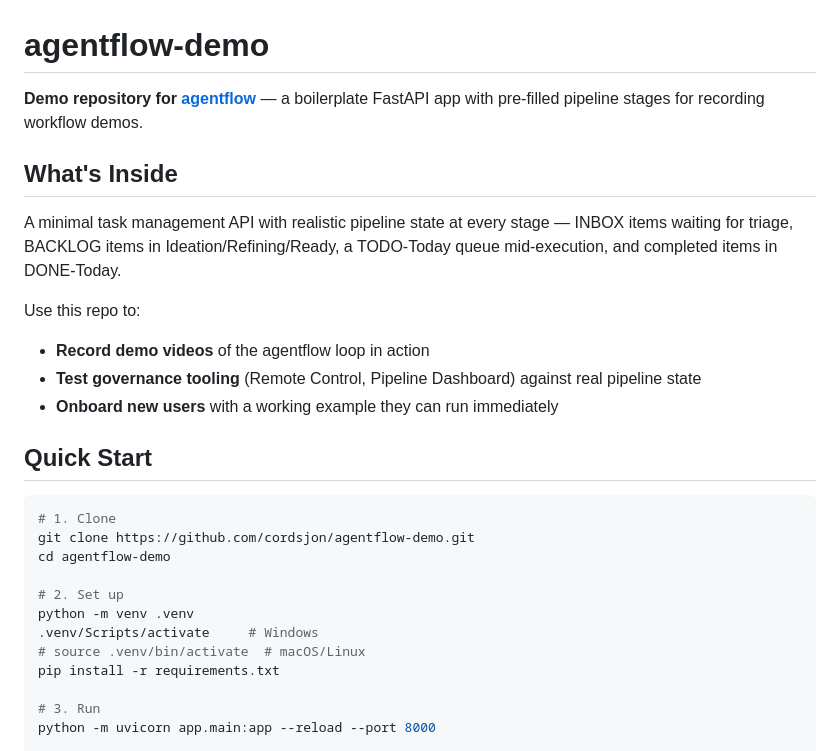
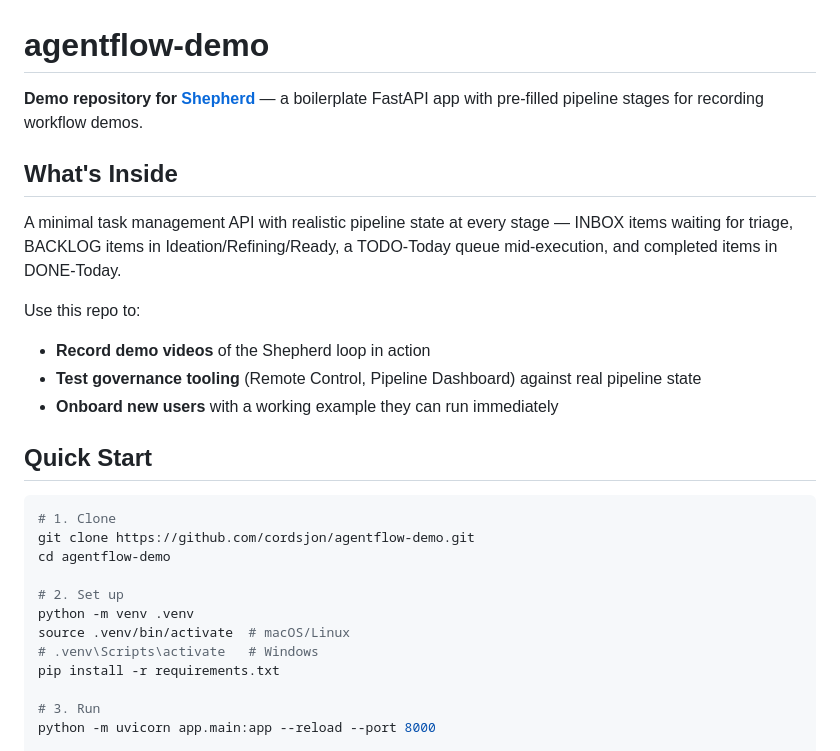
Before and after one commit to cordsjon/agentflow-demo, a Markdown page: README.md, the part around one of its changes. Drawn GitHub-style.

```diff
--- a/README.md
+++ b/README.md
@@ -1,13 +1,13 @@
 # agentflow-demo
 
-**Demo repository for [agentflow](https://github.com/cordsjon/agentflow)** — a boilerplate FastAPI app with pre-filled pipeline stages for recording workflow demos.
+**Demo repository for [Shepherd](https://github.com/cordsjon/agentflow)** — a boilerplate FastAPI app with pre-filled pipeline stages for recording workflow demos.
 
 ## What's Inside
 
 A minimal task management API with realistic pipeline state at every stage — INBOX items waiting for triage, BACKLOG items in Ideation/Refining/Ready, a TODO-Today queue mid-execution, and completed items in DONE-Today.
 
 Use this repo to:
-- **Record demo videos** of the agentflow loop in action
+- **Record demo videos** of the Shepherd loop in action
 - **Test governance tooling** (Remote Control, Pipeline Dashboard) against real pipeline state
 - **Onboard new users** with a working example they can run immediately
 
@@ -20,8 +20,8 @@ cd agentflow-demo
 
 # 2. Set up
 python -m venv .venv
-.venv/Scripts/activate     # Windows
-# source .venv/bin/activate  # macOS/Linux
+source .venv/bin/activate  # macOS/Linux
+# .venv\Scripts\activate   # Windows
 pip install -r requirements.txt
 
 # 3. Run
```
Also changed, not shown: other parts of README.md (+8 -8 lines).
